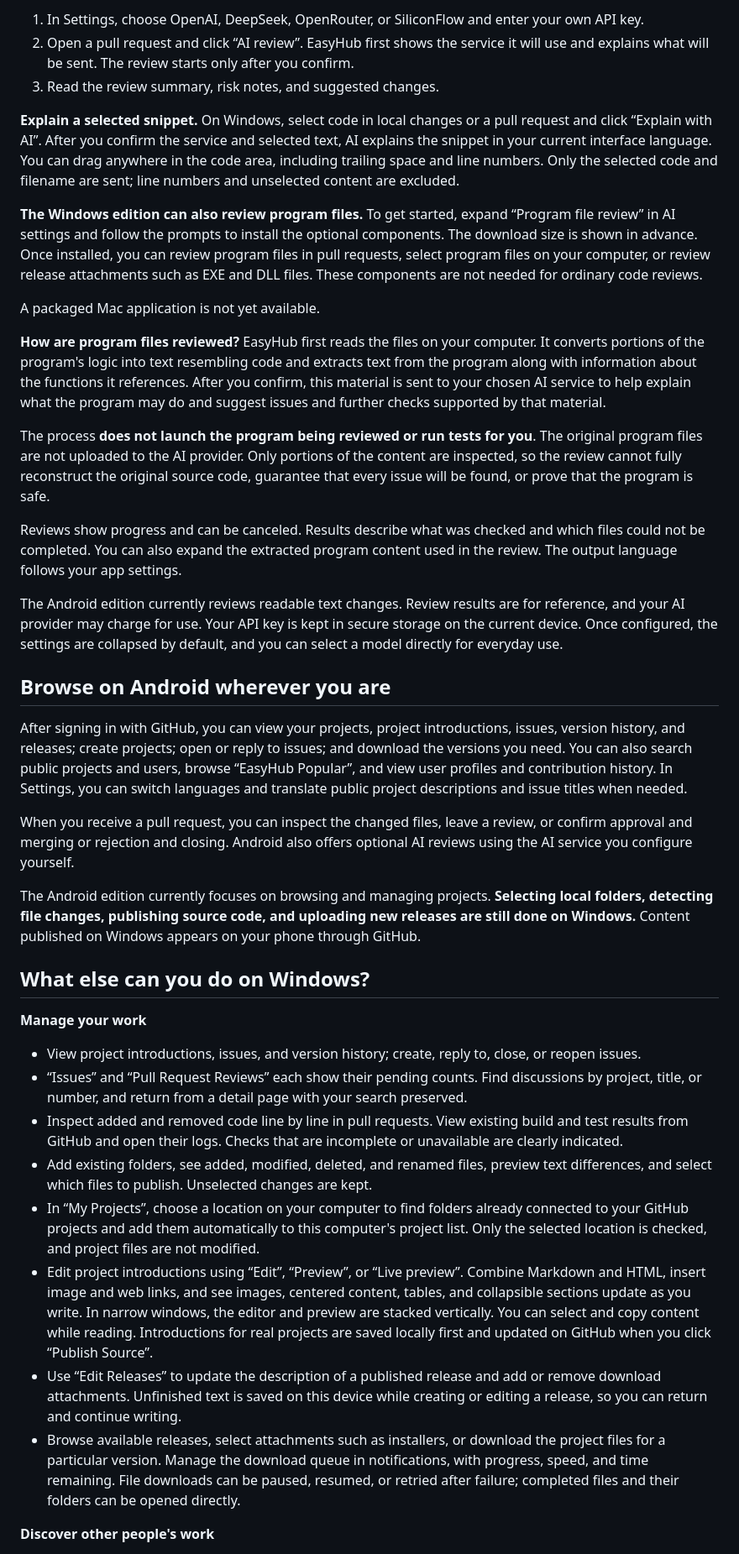
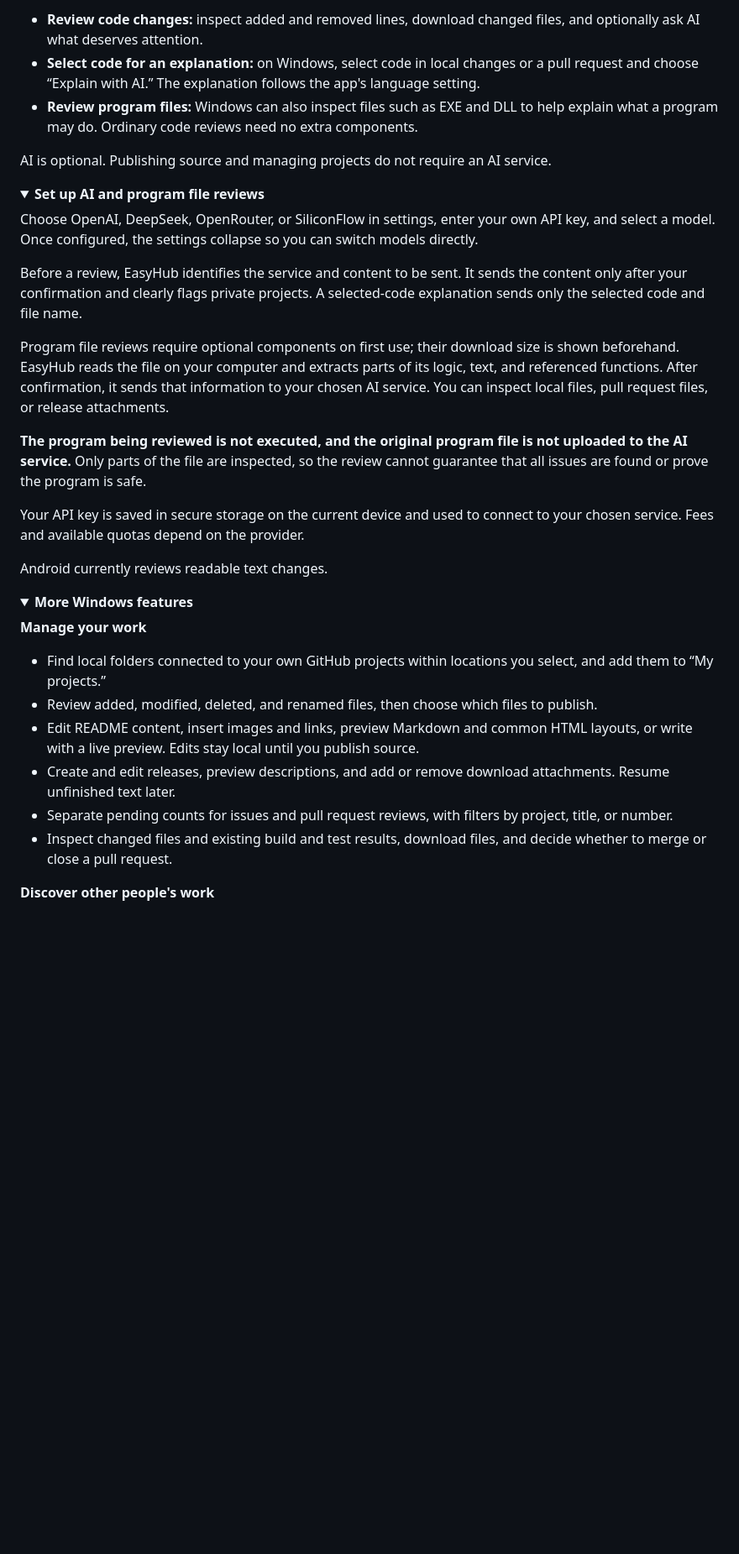
Before and after one commit to FuFu-Flash/EasyHub, a Markdown page: README.en.md, the part around one of its changes. Shown at 84% size. Rendered like a GitHub page; folded sections open; blank space fills up the shorter version.

```diff
--- a/README.en.md
+++ b/README.en.md
@@ -48,42 +63,38 @@ Getting started on Windows or Android takes three steps:
 
-1. In Settings, choose OpenAI, DeepSeek, OpenRouter, or SiliconFlow and enter your own API key.
-2. Open a pull request and click “AI review”. EasyHub first shows the service it will use and explains what will be sent. The review starts only after you confirm.
-3. Read the review summary, risk notes, and suggested changes.
+- **Review code changes:** inspect added and removed lines, download changed files, and optionally ask AI what deserves attention.
+- **Select code for an explanation:** on Windows, select code in local changes or a pull request and choose “Explain with AI.” The explanation follows the app's language setting.
+- **Review program files:** Windows can also inspect files such as EXE and DLL to help explain what a program may do. Ordinary code reviews need no extra components.
 
-**Explain a selected snippet.** On Windows, select code in local changes or a pull request and click “Explain with AI”. After you confirm the service and selected text, AI explains the snippet in your current interface language. You can drag anywhere in the code area, including trailing space and line numbers. Only the selected code and filename are sent; line numbers and unselected content are excluded.
+AI is optional. Publishing source and managing projects do not require an AI service.
 
-**The Windows edition can also review program files.** To get started, expand “Program file review” in AI settings and follow the prompts to install the optional components. The download size is shown in advance. Once installed, you can review program files in pull requests, select program files on your computer, or review release attachments such as EXE and DLL files. These components are not needed for ordinary code reviews.
+<details>
+<summary><strong>Set up AI and program file reviews</strong></summary>
 
-A packaged Mac application is not yet available.
+Choose OpenAI, DeepSeek, OpenRouter, or SiliconFlow in settings, enter your own API key, and select a model. Once configured, the settings collapse so you can switch models directly.
 
-**How are program files reviewed?** EasyHub first reads the files on your computer. It converts portions of the program's logic into text resembling code and extracts text from the program along with information about the functions it references. After you confirm, this material is sent to your chosen AI service to help explain what the program may do and suggest issues and further checks supported by that material.
+Before a review, EasyHub identifies the service and content to be sent. It sends the content only after your confirmation and clearly flags private projects. A selected-code explanation sends only the selected code and file name.
 
-The process **does not launch the program being reviewed or run tests for you**. The original program files are not uploaded to the AI provider. Only portions of the content are inspected, so the review cannot fully reconstruct the original source code, guarantee that every issue will be found, or prove that the program is safe.
+Program file reviews require optional components on first use; their download size is shown beforehand. EasyHub reads the file on your computer and extracts parts of its logic, text, and referenced functions. After confirmation, it sends that information to your chosen AI service. You can inspect local files, pull request files, or release attachments.
 
-Reviews show progress and can be canceled. Results describe what was checked and which files could not be completed. You can also expand the extracted program content used in the review. The output language follows your app settings.
+**The program being reviewed is not executed, and the original program file is not uploaded to the AI service.** Only parts of the file are inspected, so the review cannot guarantee that all issues are found or prove the program is safe.
 
-The Android edition currently reviews readable text changes. Review results are for reference, and your AI provider may charge for use. Your API key is kept in secure storage on the current device. Once configured, the settings are collapsed by default, and you can select a model directly for everyday use.
+Your API key is saved in secure storage on the current device and used to connect to your chosen service. Fees and available quotas depend on the provider.
 
-## Browse on Android wherever you are
+Android currently reviews readable text changes.
 
-After signing in with GitHub, you can view your projects, project introductions, issues, version history, and releases; create projects; open or reply to issues; and download the versions you need. You can also search public projects and users, browse “EasyHub Popular”, and view user profiles and contribution history. In Settings, you can switch languages and translate public project descriptions and issue titles when needed.
+</details>
 
-When you receive a pull request, you can inspect the changed files, leave a review, or confirm approval and merging or rejection and closing. Android also offers optional AI reviews using the AI service you configure yourself.
-
-The Android edition currently focuses on browsing and managing projects. **Selecting local folders, detecting file changes, publishing source code, and uploading new releases are still done on Windows.** Content published on Windows appears on your phone through GitHub.
-
-## What else can you do on Windows?
+<details>
+<summary><strong>More Windows features</strong></summary>
 
 **Manage your work**
 
-- View project introductions, issues, and version history; create, reply to, close, or reopen issues.
-- “Issues” and “Pull Request Reviews” each show their pending counts. Find discussions by project, title, or number, and return from a detail page with your search preserved.
-- Inspect added and removed code line by line in pull requests. View existing build and test results from GitHub and open their logs. Checks that are incomplete or unavailable are clearly indicated.
-- Add existing folders, see added, modified, deleted, and renamed files, preview text differences, and select which files to publish. Unselected changes are kept.
-- In “My Projects”, choose a location on your computer to find folders already connected to your GitHub projects and add them automatically to this computer's project list. Only the selected location is checked, and project files are not modified.
-- Edit project introductions using “Edit”, “Preview”, or “Live preview”. Combine Markdown and HTML, insert image and web links, and see images, centered content, tables, and collapsible sections update as you write. In narrow windows, the editor and preview are stacked vertically. You can select and copy content while reading. Introductions for real projects are saved locally first and updated on GitHub when you click “Publish Source”.
-- Use “Edit Releases” to update the description of a published release and add or remove download attachments. Unfinished text is saved on this device while creating or editing a release, so you can return and continue writing.
-- Browse available releases, select attachments such as installers, or download the project files for a particular version. Manage the download queue in notifications, with progress, speed, and time remaining. File downloads can be paused, resumed, or retried after failure; completed files and their folders can be opened directly.
+- Find local folders connected to your own GitHub projects within locations you select, and add them to “My projects.”
+- Review added, modified, deleted, and renamed files, then choose which files to publish.
+- Edit README content, insert images and links, preview Markdown and common HTML layouts, or write with a live preview. Edits stay local until you publish source.
+- Create and edit releases, preview descriptions, and add or remove download attachments. Resume unfinished text later.
+- Separate pending counts for issues and pull request reviews, with filters by project, title, or number.
+- Inspect changed files and existing build and test results, download files, and decide whether to merge or close a pull request.
 
 **Discover other people's work**
 
```
Also changed, not shown: other parts of README.en.md (+90 -46 lines), README.md (+111 -71 lines), docs/images/easyhub-client.png (added), docs/images/terminal-errors.png (added).
